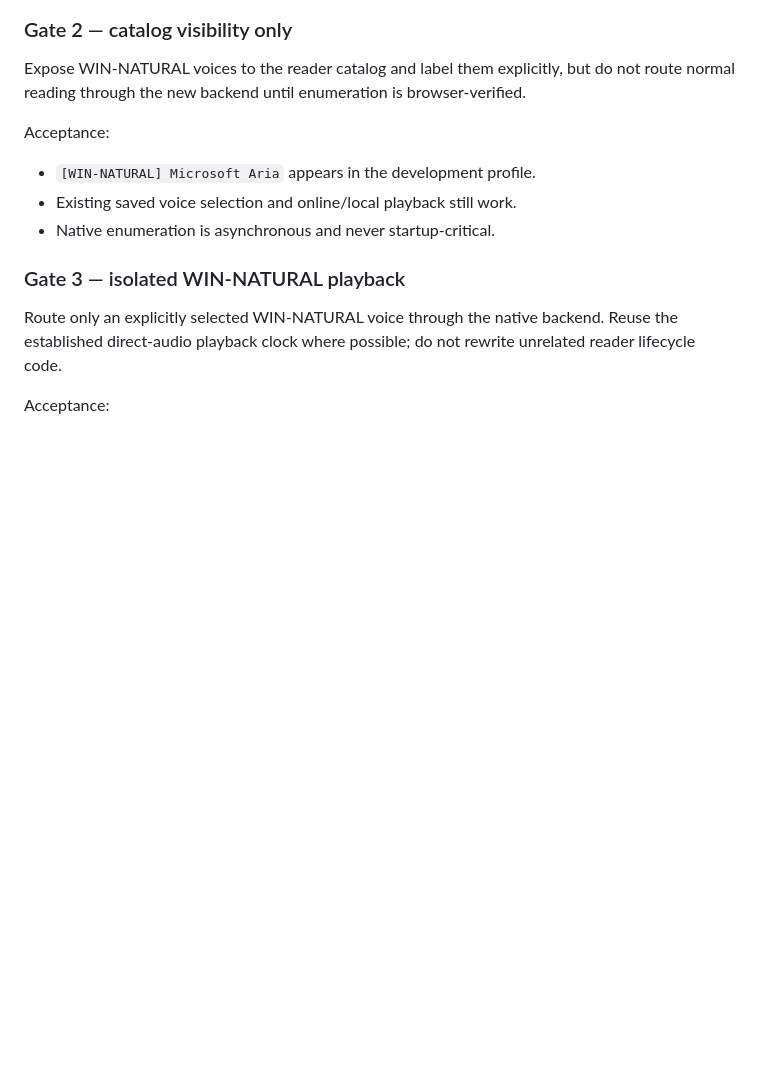
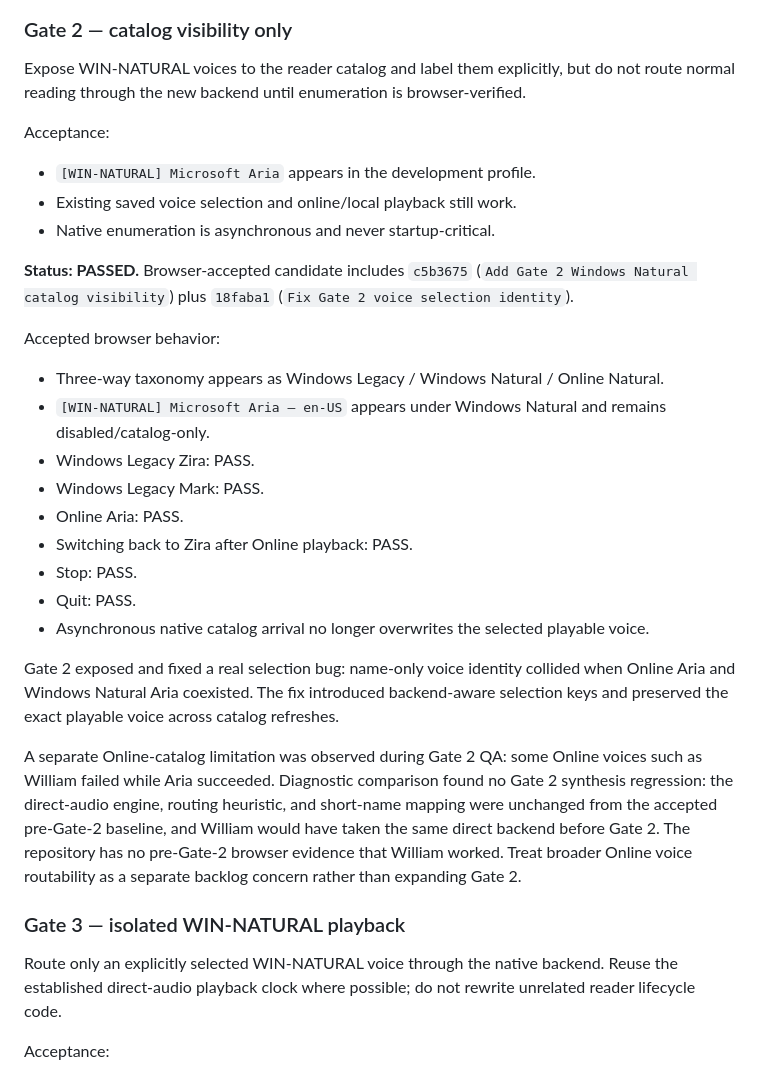
Before and after one commit to sguzman/edge-tts, a Markdown page: docs/WIN_NATURAL_V2_PLAN.md, the part around the change. Rendered like a GitHub page; blank space fills up the shorter version.

Commit message:
Record Gate 2 browser acceptance

```diff
--- a/docs/WIN_NATURAL_V2_PLAN.md
+++ b/docs/WIN_NATURAL_V2_PLAN.md
@@ -68,6 +68,24 @@ Acceptance:
 - Existing saved voice selection and online/local playback still work.
 - Native enumeration is asynchronous and never startup-critical.
 
+**Status: PASSED.** Browser-accepted candidate includes `c5b3675` (`Add Gate 2 Windows Natural catalog visibility`) plus `18faba1` (`Fix Gate 2 voice selection identity`).
+
+Accepted browser behavior:
+
+- Three-way taxonomy appears as Windows Legacy / Windows Natural / Online Natural.
+- `[WIN-NATURAL] Microsoft Aria — en-US` appears under Windows Natural and remains disabled/catalog-only.
+- Windows Legacy Zira: PASS.
+- Windows Legacy Mark: PASS.
+- Online Aria: PASS.
+- Switching back to Zira after Online playback: PASS.
+- Stop: PASS.
+- Quit: PASS.
+- Asynchronous native catalog arrival no longer overwrites the selected playable voice.
+
+Gate 2 exposed and fixed a real selection bug: name-only voice identity collided when Online Aria and Windows Natural Aria coexisted. The fix introduced backend-aware selection keys and preserved the exact playable voice across catalog refreshes.
+
+A separate Online-catalog limitation was observed during Gate 2 QA: some Online voices such as William failed while Aria succeeded. Diagnostic comparison found no Gate 2 synthesis regression: the direct-audio engine, routing heuristic, and short-name mapping were unchanged from the accepted pre-Gate-2 baseline, and William would have taken the same direct backend before Gate 2. The repository has no pre-Gate-2 browser evidence that William worked. Treat broader Online voice routability as a separate backlog concern rather than expanding Gate 2.
+
 ### Gate 3 — isolated WIN-NATURAL playback
 
 Route only an explicitly selected WIN-NATURAL voice through the native backend. Reuse the established direct-audio playback clock where possible; do not rewrite unrelated reader lifecycle code.
```
